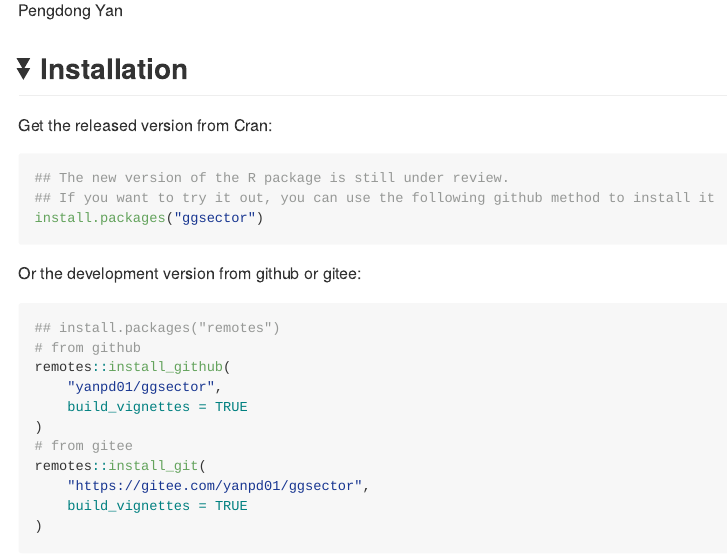
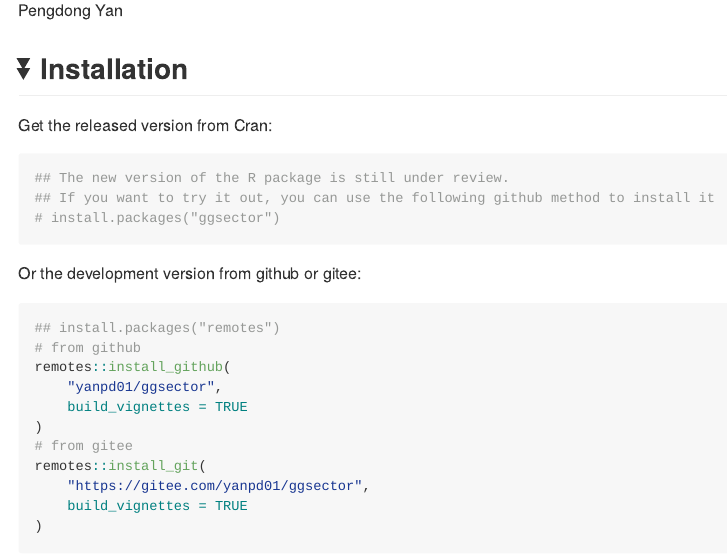
Before and after one commit to yanpd01/ggsector, an R Markdown document (README.Rmd): the page in a window 1100 px wide, from 310 px down. Rendered offline with R 4.5, knitr and Pandoc, with nearby package versions; some code elsewhere in the file could not run offline; badge pictures from the web are left out.

Commit message:
cran fix

````diff
--- a/README.Rmd
+++ b/README.Rmd
@@ -51,7 +51,7 @@ Get the released version from Cran:
 ```{r, eval = FALSE}
 ## The new version of the R package is still under review.
 ## If you want to try it out, you can use the following github method to install it
-install.packages("ggsector")
+# install.packages("ggsector")
 ```
 
 Or the development version from github or gitee:
````
Also changed, not shown: R/1.sector_df.R (+2 -1 lines), R/3.ggplot.R (+4 -3 lines), README.md, doc/ggsector.html, 5 other files.
